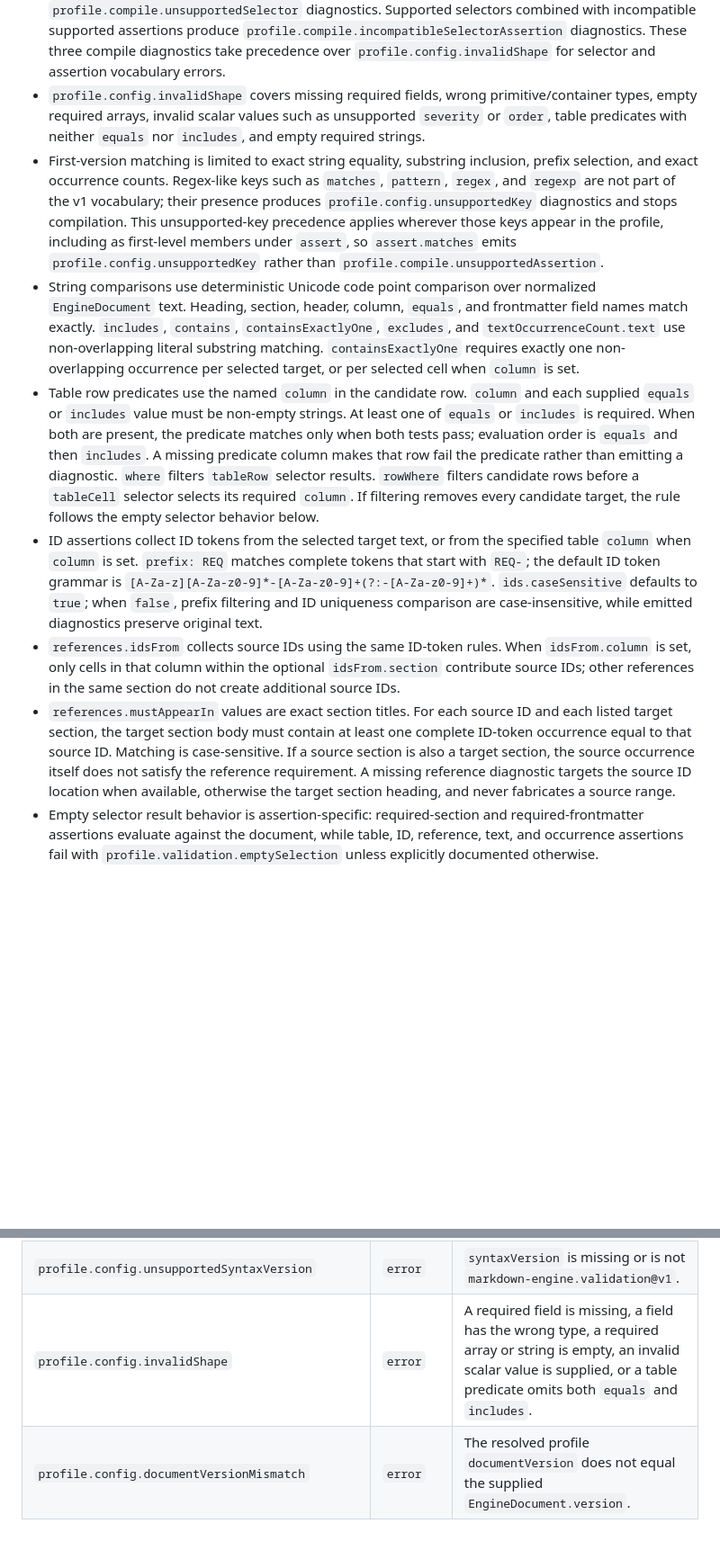
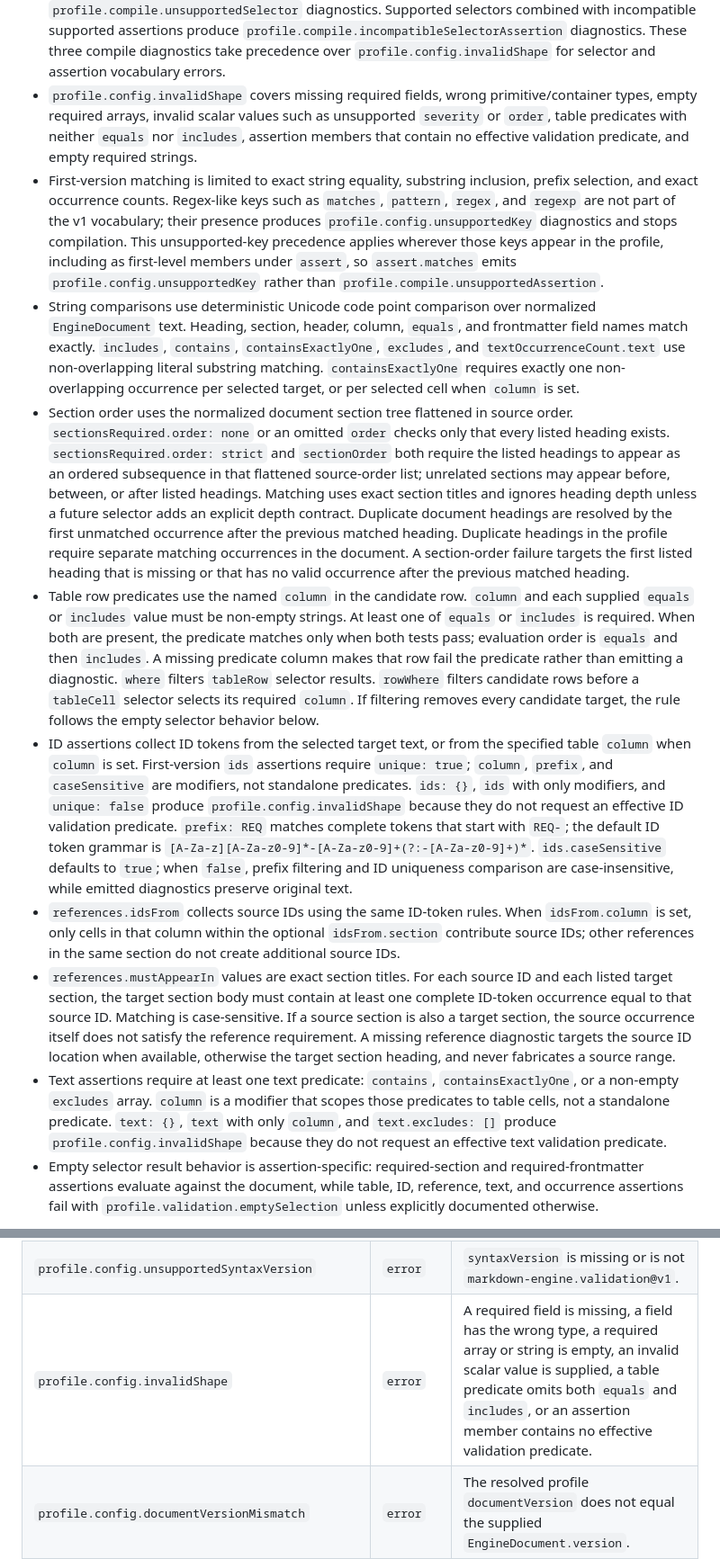
Before and after one commit to jasonbelmonti/markdown-engine, a Markdown page: docs/design/markdown-engine-declarative-validation-syntax-operational-design-spec.md, 2 parts joined by grey strips. Shown at 90% size. Drawn GitHub-style; blank space fills up the shorter version.

Commit message:
Resolve validation syntax spec review findings

```diff
--- a/docs/design/markdown-engine-declarative-validation-syntax-operational-design-spec.md
+++ b/docs/design/markdown-engine-declarative-validation-syntax-operational-design-spec.md
@@ -486,13 +486,15 @@ Schema closure and validation rules:
 - Selector objects, known assertion objects, and nested config objects are closed; unsupported keys produce `profile.config.unsupportedKey` diagnostics and stop compilation.
 - `assert` contains at least one supported assertion member. Multiple assertion members in one rule are evaluated in stable object-key order after unsupported-key validation.
 - Unknown first-level assertion members under `assert` produce `profile.compile.unsupportedAssertion` diagnostics, except regex-like keys whose unsupported-key diagnostic precedence is defined below. Unsupported `select.target` values produce `profile.compile.unsupportedSelector` diagnostics. Supported selectors combined with incompatible supported assertions produce `profile.compile.incompatibleSelectorAssertion` diagnostics. These three compile diagnostics take precedence over `profile.config.invalidShape` for selector and assertion vocabulary errors.
-- `profile.config.invalidShape` covers missing required fields, wrong primitive/container types, empty required arrays, invalid scalar values such as unsupported `severity` or `order`, table predicates with neither `equals` nor `includes`, and empty required strings.
+- `profile.config.invalidShape` covers missing required fields, wrong primitive/container types, empty required arrays, invalid scalar values such as unsupported `severity` or `order`, table predicates with neither `equals` nor `includes`, assertion members that contain no effective validation predicate, and empty required strings.
 - First-version matching is limited to exact string equality, substring inclusion, prefix selection, and exact occurrence counts. Regex-like keys such as `matches`, `pattern`, `regex`, and `regexp` are not part of the v1 vocabulary; their presence produces `profile.config.unsupportedKey` diagnostics and stops compilation. This unsupported-key precedence applies wherever those keys appear in the profile, including as first-level members under `assert`, so `assert.matches` emits `profile.config.unsupportedKey` rather than `profile.compile.unsupportedAssertion`.
 - String comparisons use deterministic Unicode code point comparison over normalized `EngineDocument` text. Heading, section, header, column, `equals`, and frontmatter field names match exactly. `includes`, `contains`, `containsExactlyOne`, `excludes`, and `textOccurrenceCount.text` use non-overlapping literal substring matching. `containsExactlyOne` requires exactly one non-overlapping occurrence per selected target, or per selected cell when `column` is set.
+- Section order uses the normalized document section tree flattened in source order. `sectionsRequired.order: none` or an omitted `order` checks only that every listed heading exists. `sectionsRequired.order: strict` and `sectionOrder` both require the listed headings to appear as an ordered subsequence in that flattened source-order list; unrelated sections may appear before, between, or after listed headings. Matching uses exact section titles and ignores heading depth unless a future selector adds an explicit depth contract. Duplicate document headings are resolved by the first unmatched occurrence after the previous matched heading. Duplicate headings in the profile require separate matching occurrences in the document. A section-order failure targets the first listed heading that is missing or that has no valid occurrence after the previous matched heading.
 - Table row predicates use the named `column` in the candidate row. `column` and each supplied `equals` or `includes` value must be non-empty strings. At least one of `equals` or `includes` is required. When both are present, the predicate matches only when both tests pass; evaluation order is `equals` and then `includes`. A missing predicate column makes that row fail the predicate rather than emitting a diagnostic. `where` filters `tableRow` selector results. `rowWhere` filters candidate rows before a `tableCell` selector selects its required `column`. If filtering removes every candidate target, the rule follows the empty selector behavior below.
-- ID assertions collect ID tokens from the selected target text, or from the specified table `column` when `column` is set. `prefix: REQ` matches complete tokens that start with `REQ-`; the default ID token grammar is `[A-Za-z][A-Za-z0-9]*-[A-Za-z0-9]+(?:-[A-Za-z0-9]+)*`. `ids.caseSensitive` defaults to `true`; when `false`, prefix filtering and ID uniqueness comparison are case-insensitive, while emitted diagnostics preserve original text.
+- ID assertions collect ID tokens from the selected target text, or from the specified table `column` when `column` is set. First-version `ids` assertions require `unique: true`; `column`, `prefix`, and `caseSensitive` are modifiers, not standalone predicates. `ids: {}`, `ids` with only modifiers, and `unique: false` produce `profile.config.invalidShape` because they do not request an effective ID validation predicate. `prefix: REQ` matches complete tokens that start with `REQ-`; the default ID token grammar is `[A-Za-z][A-Za-z0-9]*-[A-Za-z0-9]+(?:-[A-Za-z0-9]+)*`. `ids.caseSensitive` defaults to `true`; when `false`, prefix filtering and ID uniqueness comparison are case-insensitive, while emitted diagnostics preserve original text.
 - `references.idsFrom` collects source IDs using the same ID-token rules. When `idsFrom.column` is set, only cells in that column within the optional `idsFrom.section` contribute source IDs; other references in the same section do not create additional source IDs.
 - `references.mustAppearIn` values are exact section titles. For each source ID and each listed target section, the target section body must contain at least one complete ID-token occurrence equal to that source ID. Matching is case-sensitive. If a source section is also a target section, the source occurrence itself does not satisfy the reference requirement. A missing reference diagnostic targets the source ID location when available, otherwise the target section heading, and never fabricates a source range.
+- Text assertions require at least one text predicate: `contains`, `containsExactlyOne`, or a non-empty `excludes` array. `column` is a modifier that scopes those predicates to table cells, not a standalone predicate. `text: {}`, `text` with only `column`, and `text.excludes: []` produce `profile.config.invalidShape` because they do not request an effective text validation predicate.
 - Empty selector result behavior is assertion-specific: required-section and required-frontmatter assertions evaluate against the document, while table, ID, reference, text, and occurrence assertions fail with `profile.validation.emptySelection` unless explicitly documented otherwise.
 
 Selector/assertion compatibility:
@@ -523,7 +525,7 @@ First-version diagnostic inventory:
 | --- | --- | --- |
 | `profile.config.invalidYaml` | `error` | YAML text cannot be parsed into a JSON-safe profile value. |
 | `profile.config.unsupportedSyntaxVersion` | `error` | `syntaxVersion` is missing or is not `markdown-engine.validation@v1`. |
-| `profile.config.invalidShape` | `error` | A required field is missing, a field has the wrong type, a required array or string is empty, an invalid scalar value is supplied, or a table predicate omits both `equals` and `includes`. |
+| `profile.config.invalidShape` | `error` | A required field is missing, a field has the wrong type, a required array or string is empty, an invalid scalar value is supplied, a table predicate omits both `equals` and `includes`, or an assertion member contains no effective validation predicate. |
 | `profile.config.documentVersionMismatch` | `error` | The resolved profile `documentVersion` does not equal the supplied `EngineDocument.version`. |
 | `profile.config.unsupportedKey` | `error` | A closed profile, rule, selector, known assertion object, or nested object contains an unknown key, including unsupported regex-like keys such as `matches`, `pattern`, `regex`, or `regexp`. |
 | `profile.compile.unsupportedSelector` | `error` | `select.target` is not one of the first-version supported targets. |
```
Also changed, not shown: other parts of docs/design/markdown-engine-declarative-validation-syntax-operational-design-spec.md (+4 -2 lines).
